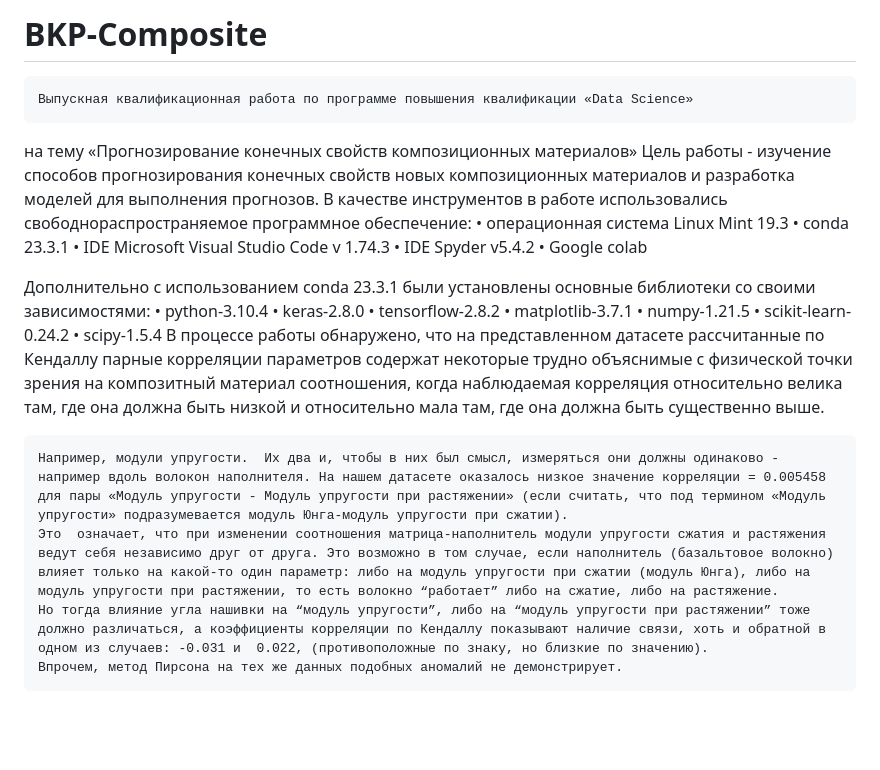
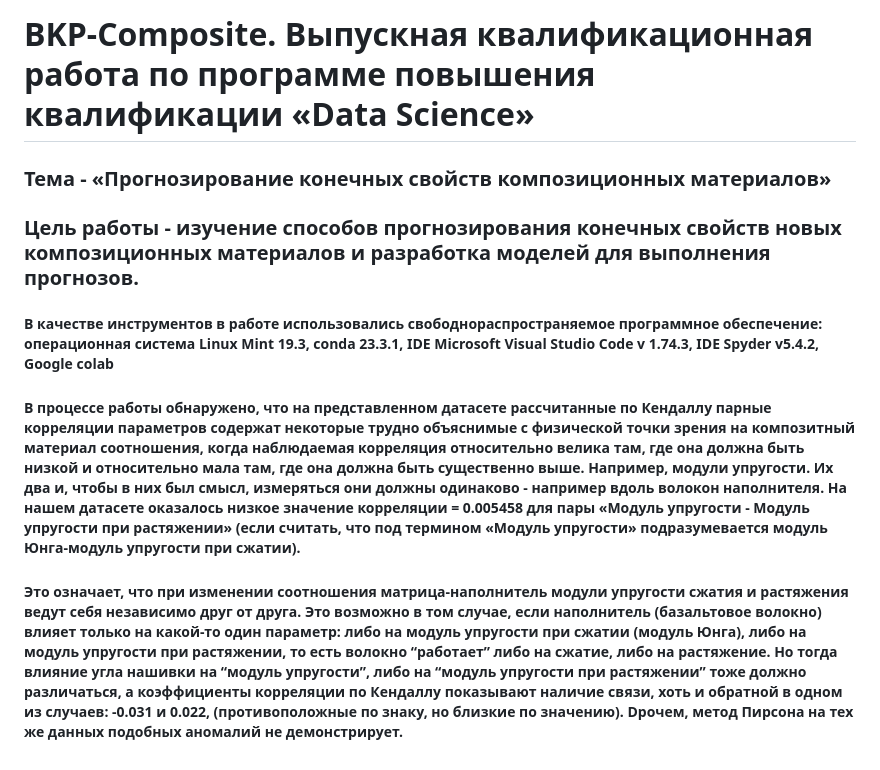
Before and after one commit to AleksandrSobolev13/BKP-Composite, a Markdown page: README.md, the part around the change. Rendered like a GitHub page; blank space fills up the shorter version.

```diff
--- a/README.md
+++ b/README.md
@@ -1,24 +1,6 @@
-# BKP-Composite
-    Выпускная квалификационная работа по программе повышения квалификации «Data Science»
-на тему «Прогнозирование конечных свойств композиционных материалов» Цель работы - изучение способов прогнозирования конечных свойств новых композиционных материалов и разработка моделей для выполнения прогнозов.
-    В качестве инструментов в работе использовались свободнораспространяемое программное обеспечение:
-    • операционная система Linux Mint 19.3
-    • conda 23.3.1
-    • IDE Microsoft Visual Studio Code v 1.74.3
-    • IDE Spyder v5.4.2
-    • Google colab
-
-Дополнительно с использованием conda 23.3.1 были установлены основные библиотеки со своими зависимостями:
-    • python-3.10.4
-    • keras-2.8.0
-    • tensorflow-2.8.2
-    • matplotlib-3.7.1
-    • numpy-1.21.5
-    • scikit-learn-0.24.2
-    • scipy-1.5.4
-    В процессе работы обнаружено, что на представленном датасете рассчитанные по Кендаллу парные корреляции параметров содержат некоторые трудно объяснимые с физической точки зрения на композитный материал соотношения, когда наблюдаемая корреляция относительно велика там, где она должна быть низкой и относительно мала там, где она должна быть существенно выше.
-
-    Например, модули упругости.  Их два и, чтобы в них был смысл, измеряться они должны одинаково - например вдоль волокон наполнителя. На нашем датасете оказалось низкое значение корреляции = 0.005458 для пары «Модуль упругости - Модуль упругости при растяжении» (если считать, что под термином «Модуль упругости» подразумевается модуль Юнга-модуль упругости при сжатии).
-    Это  означает, что при изменении соотношения матрица-наполнитель модули упругости сжатия и растяжения ведут себя независимо друг от друга. Это возможно в том случае, если наполнитель (базальтовое волокно) влияет только на какой-то один параметр: либо на модуль упругости при сжатии (модуль Юнга), либо на модуль упругости при растяжении, то есть волокно “работает” либо на сжатие, либо на растяжение.
-    Но тогда влияние угла нашивки на “модуль упругости”, либо на “модуль упругости при растяжении” тоже должно различаться, а коэффициенты корреляции по Кендаллу показывают наличие связи, хоть и обратной в одном из случаев: -0.031 и  0.022, (противоположные по знаку, но близкие по значению).
-    Впрочем, метод Пирсона на тех же данных подобных аномалий не демонстрирует.
+# BKP-Composite. Выпускная квалификационная работа по программе повышения квалификации «Data Science»
+### Тема - «Прогнозирование конечных свойств композиционных материалов»
+### Цель работы - изучение способов прогнозирования конечных свойств новых композиционных материалов и разработка моделей для выполнения прогнозов.
+##### В качестве инструментов в работе использовались свободнораспространяемое программное обеспечение: операционная система Linux Mint 19.3, conda 23.3.1, IDE Microsoft Visual Studio Code v 1.74.3, IDE Spyder v5.4.2, Google colab
+##### В процессе работы обнаружено, что на представленном датасете рассчитанные по Кендаллу парные корреляции параметров содержат некоторые трудно объяснимые с физической точки зрения на композитный материал соотношения, когда наблюдаемая корреляция относительно велика там, где она должна быть низкой и относительно мала там, где она должна быть существенно выше. Например, модули упругости.  Их два и, чтобы в них был смысл, измеряться они должны одинаково - например вдоль волокон наполнителя. На нашем датасете оказалось низкое значение корреляции = 0.005458 для пары «Модуль упругости - Модуль упругости при растяжении» (если считать, что под термином «Модуль упругости» подразумевается модуль Юнга-модуль упругости при сжатии).
+##### Это  означает, что при изменении соотношения матрица-наполнитель модули упругости сжатия и растяжения ведут себя независимо друг от друга. Это возможно в том случае, если наполнитель (базальтовое волокно) влияет только на какой-то один параметр: либо на модуль упругости при сжатии (модуль Юнга), либо на модуль упругости при растяжении, то есть волокно “работает” либо на сжатие, либо на растяжение. Но тогда влияние угла нашивки на “модуль упругости”, либо на “модуль упругости при растяжении” тоже должно различаться, а коэффициенты корреляции по Кендаллу показывают наличие связи, хоть и обратной в одном из случаев: -0.031 и  0.022, (противоположные по знаку, но близкие по значению). Dрочем, метод Пирсона на тех же данных подобных аномалий не демонстрирует.
```
